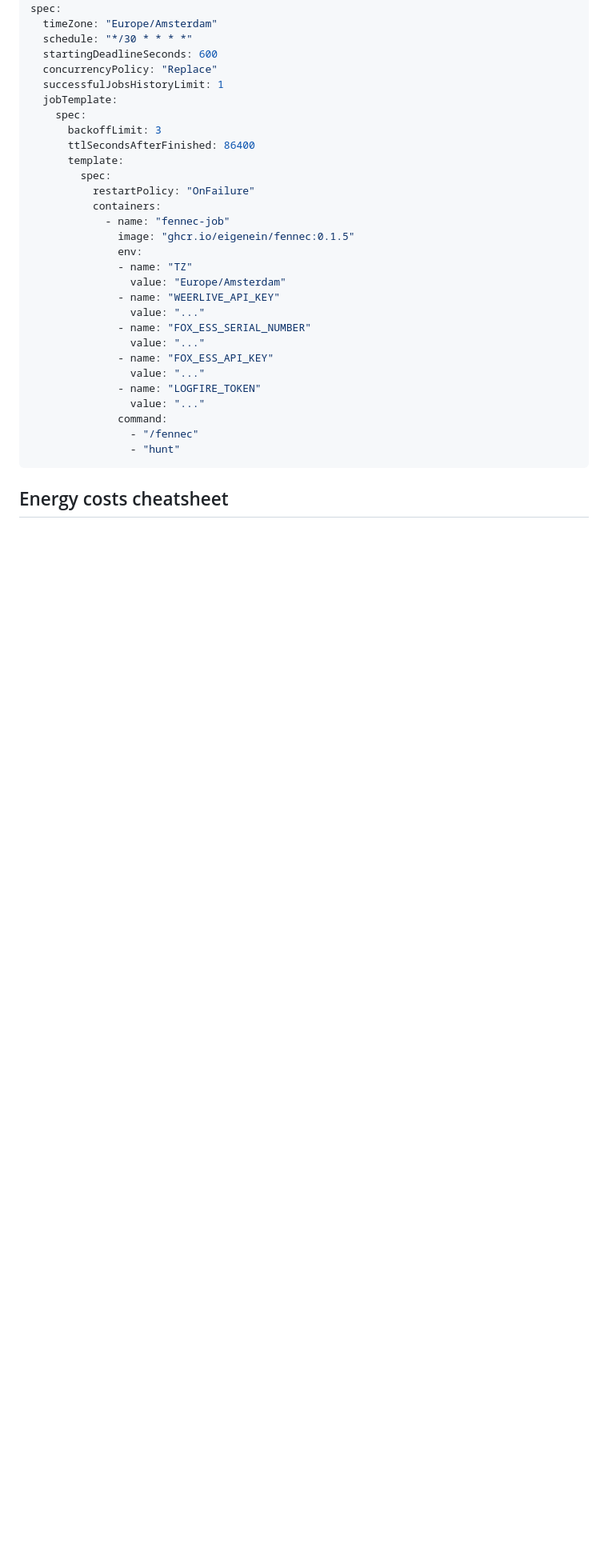
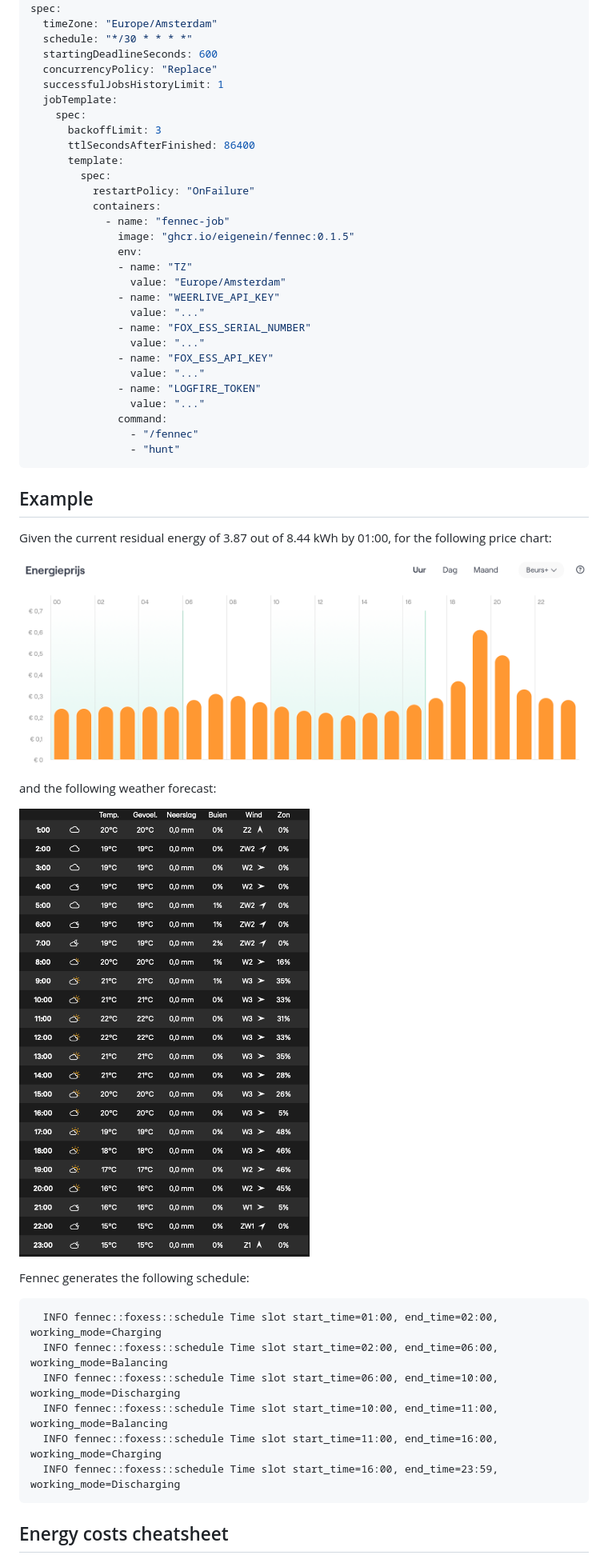
Before and after one commit to eigenein/fennec, a Markdown page: README.md, the part around the change. Shown at 80% size. Rendered like a GitHub page; pictures changed too: example-prices.png (added), example-weather.png (added); blank space fills up the shorter version.

Commit message:
Write some `README`

````diff
--- a/README.md
+++ b/README.md
@@ -65,6 +65,27 @@ spec:
                 - "hunt"
 ```
 
+## Example
+
+Given the current residual energy of 3.87 out of 8.44 kWh by 01:00, for the following price chart:
+
+![Example price chart](example-prices.png)
+
+and the following weather forecast:
+
+![Example weather forecast](example-weather.png)
+
+Fennec generates the following schedule:
+
+```text
+  INFO fennec::foxess::schedule Time slot start_time=01:00, end_time=02:00, working_mode=Charging
+  INFO fennec::foxess::schedule Time slot start_time=02:00, end_time=06:00, working_mode=Balancing
+  INFO fennec::foxess::schedule Time slot start_time=06:00, end_time=10:00, working_mode=Discharging
+  INFO fennec::foxess::schedule Time slot start_time=10:00, end_time=11:00, working_mode=Balancing
+  INFO fennec::foxess::schedule Time slot start_time=11:00, end_time=16:00, working_mode=Charging
+  INFO fennec::foxess::schedule Time slot start_time=16:00, end_time=23:59, working_mode=Discharging
+```
+
 ## Energy costs cheatsheet
 
 ![Price build-up](energy-costs.png)
````
